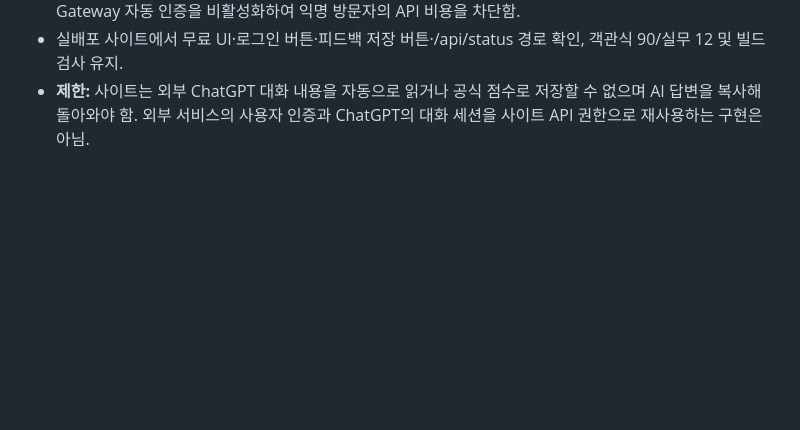
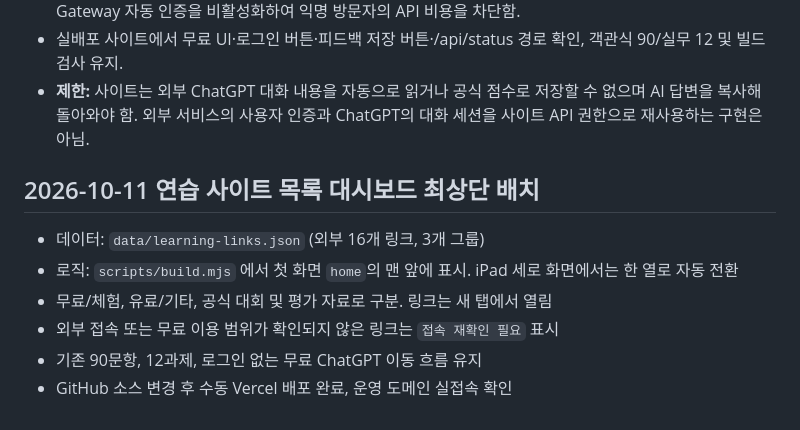
Before and after one commit to robosoo/KimJwa, a Markdown page: 민좌/ai-hackathon-mock-lab/README.md, the part around the change. Rendered like a GitHub page; blank space fills up the shorter version.

Commit message:
docs: record homepage practice-site directory and production verification

```diff
--- a/민좌/ai-hackathon-mock-lab/README.md
+++ b/민좌/ai-hackathon-mock-lab/README.md
@@ -59,3 +59,12 @@ npm run build
 - API 기능은 접힌 '고급' 설정으로 분리. 별도 유료 API/개인 API 키가 없으면 자동 호출하지 않음. 공용 유료 AI Gateway 자동 인증을 비활성화하여 익명 방문자의 API 비용을 차단함.
 - 실배포 사이트에서 무료 UI·로그인 버튼·피드백 저장 버튼·/api/status 경로 확인, 객관식 90/실무 12 및 빌드검사 유지.
 - **제한:** 사이트는 외부 ChatGPT 대화 내용을 자동으로 읽거나 공식 점수로 저장할 수 없으며 AI 답변을 복사해 돌아와야 함. 외부 서비스의 사용자 인증과 ChatGPT의 대화 세션을 사이트 API 권한으로 재사용하는 구현은 아님.
+
+
+## 2026-10-11 연습 사이트 목록 대시보드 최상단 배치
+- 데이터: `data/learning-links.json` (외부 16개 링크, 3개 그룹)
+- 로직: `scripts/build.mjs` 에서 첫 화면 `home`의 맨 앞에 표시. iPad 세로 화면에서는 한 열로 자동 전환
+- 무료/체험, 유료/기타, 공식 대회 및 평가 자료로 구분. 링크는 새 탭에서 열림
+- 외부 접속 또는 무료 이용 범위가 확인되지 않은 링크는 `접속 재확인 필요` 표시
+- 기존 90문항, 12과제, 로그인 없는 무료 ChatGPT 이동 흐름 유지
+- GitHub 소스 변경 후 수동 Vercel 배포 완료, 운영 도메인 실접속 확인
```
